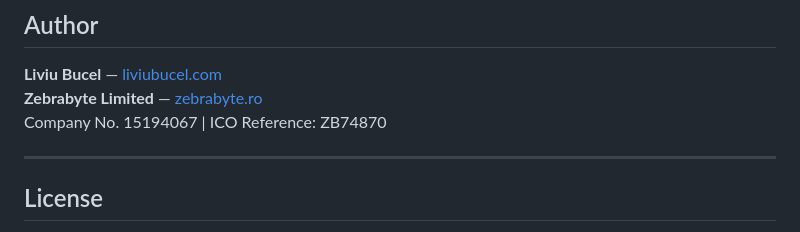
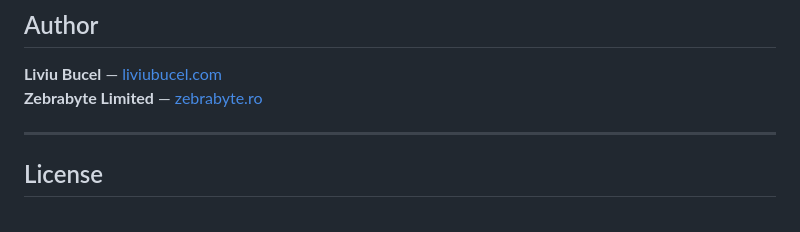
Before and after one commit to liviubucel/ssl-generator, a Markdown page: README.md, the part around one of its changes. GitHub-like rendering.

```diff
--- a/README.md
+++ b/README.md
@@ -166,7 +166,7 @@ ssl-generator/
 
 **Liviu Bucel** — [liviubucel.com](https://liviubucel.com)
 **Zebrabyte Limited** — [zebrabyte.ro](https://zebrabyte.ro)
-Company No. 15194067 | ICO Reference: ZB74870
+
 
 ---
 
```
Also changed, not shown: other parts of README.md (+17 -17 lines).
